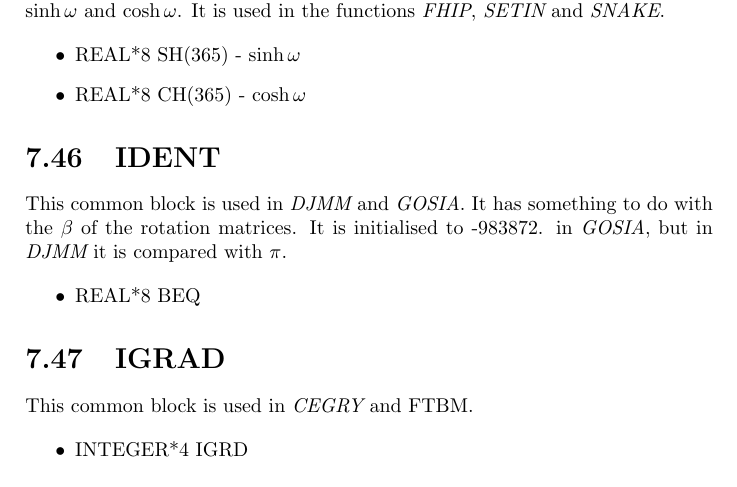
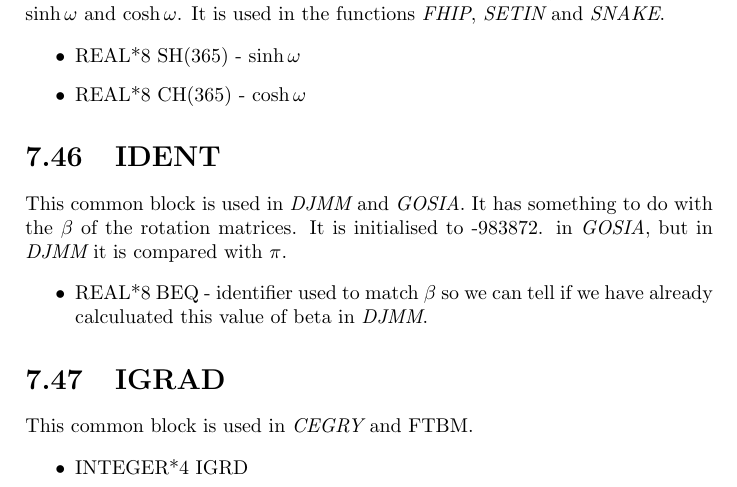
Before and after one commit to warr/gosia, a LaTeX thesis (doc/internals.tex, which reads doc/common.tex): part of page 28 of 37, cut so that both start at the same text. Compiled offline with pdfLaTeX.

Commit message:
Comments in djmm.f

```diff
--- a/doc/common.tex
+++ b/doc/common.tex
@@ -558,7 +558,8 @@ do with the $\beta$ of the rotation matrices. It is initialised to -983872.
 in {\em GOSIA}, but in {\em DJMM} it is compared with $\pi$.
 
 \begin{itemize}
-\item REAL*8 BEQ
+\item REAL*8 BEQ - identifier used to match $\beta$ so we can tell if we
+have already calculuated this value of beta in {\em DJMM}.
 \end{itemize}
 
 \section{IGRAD}
```
Also changed, not shown: doc/common_block_vars_not_understood.txt (+0 -1 lines), 1 other file.
